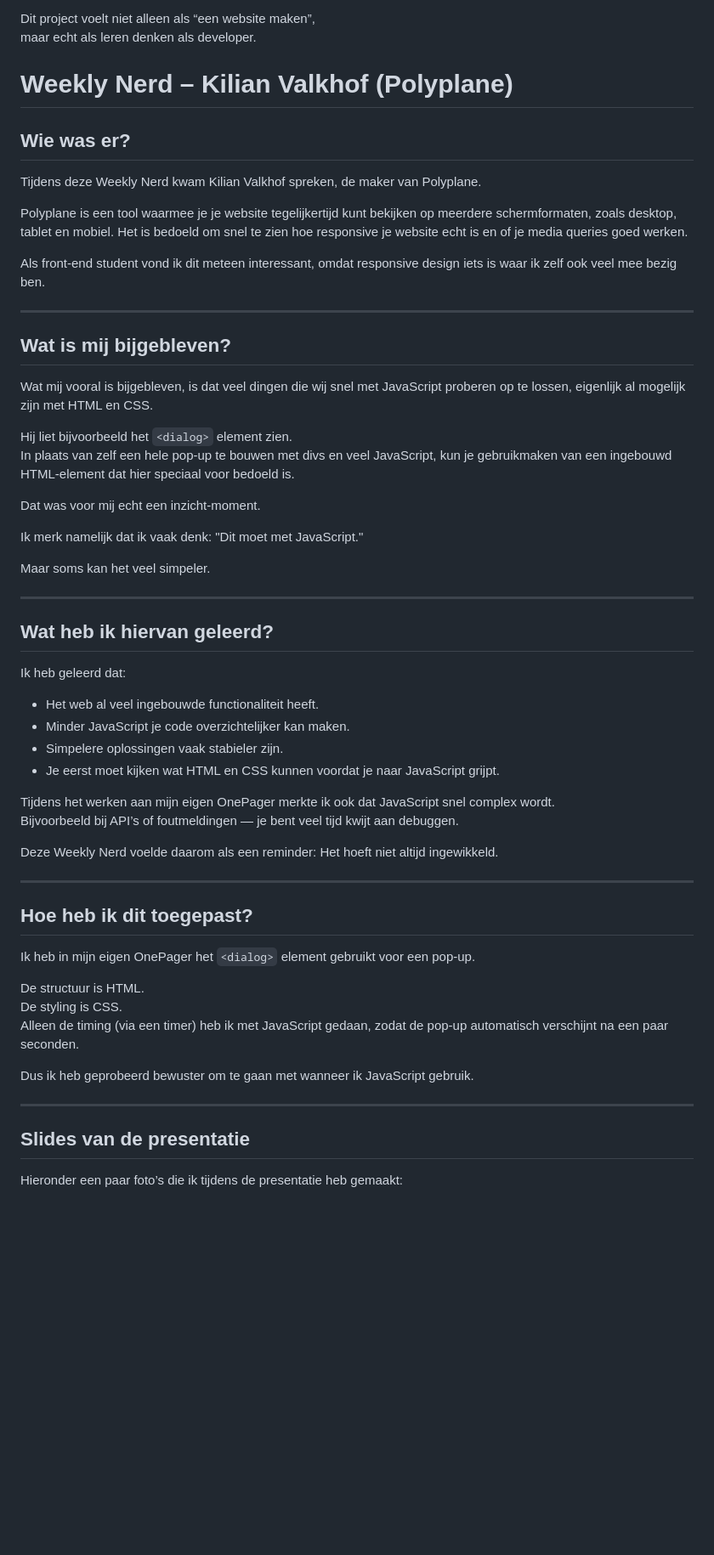
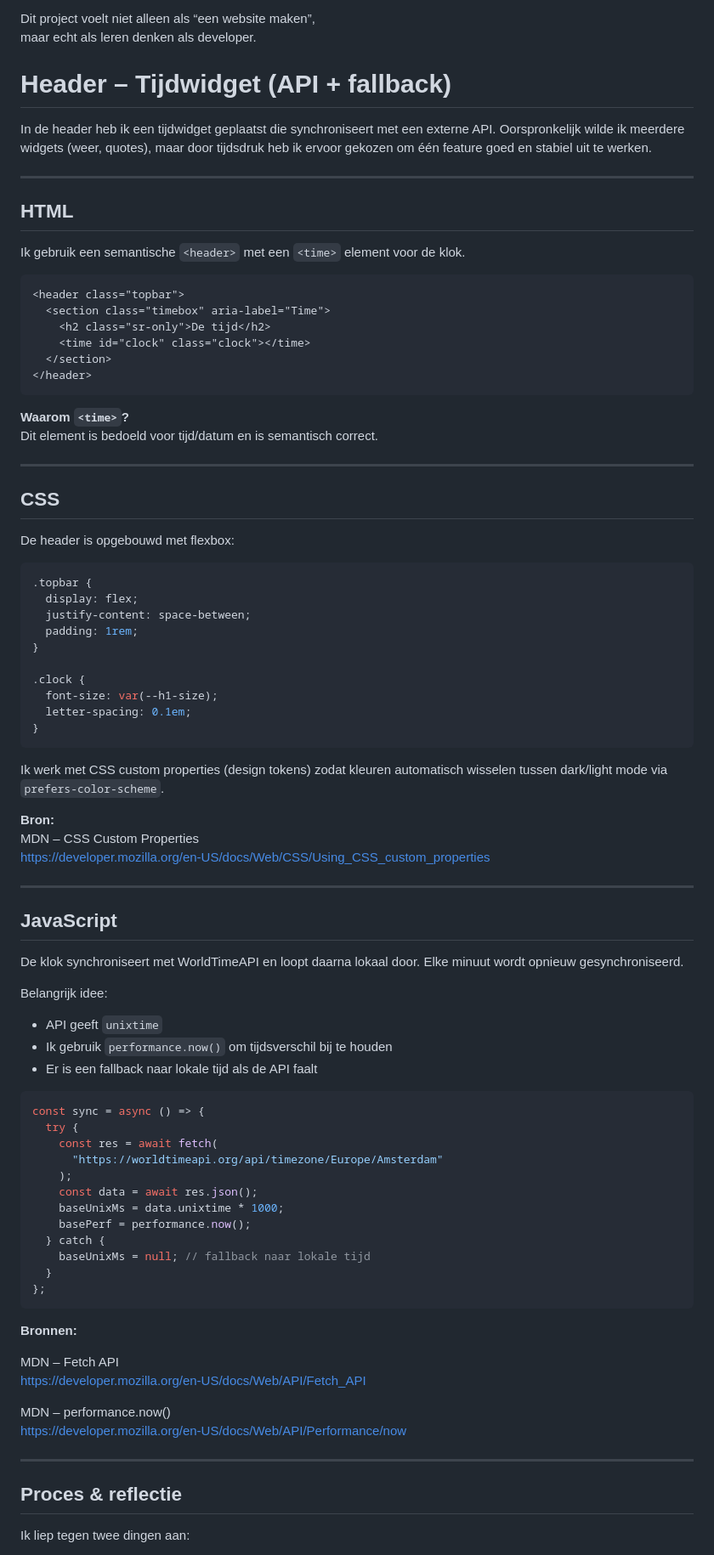
Before and after one commit to Alexiatech/Sprint0, a Markdown page: README.md, the part around one of its changes. Shown at 85% size. GitHub-like rendering; blank space fills up the shorter version.

```diff
--- a/README.md
+++ b/README.md
@@ -272,64 +272,91 @@ Dit project voelt niet alleen als “een website maken”,
 maar echt als leren denken als developer.
 
 
-# Weekly Nerd – Kilian Valkhof (Polyplane)
+# Header – Tijdwidget (API + fallback)
 
-## Wie was er?
-
-Tijdens deze Weekly Nerd kwam Kilian Valkhof spreken, de maker van Polyplane.
-
-Polyplane is een tool waarmee je je website tegelijkertijd kunt bekijken op meerdere schermformaten, zoals desktop, tablet en mobiel. Het is bedoeld om snel te zien hoe responsive je website echt is en of je media queries goed werken.
-
-Als front-end student vond ik dit meteen interessant, omdat responsive design iets is waar ik zelf ook veel mee bezig ben.
+In de header heb ik een tijdwidget geplaatst die synchroniseert met een externe API. Oorspronkelijk wilde ik meerdere widgets (weer, quotes), maar door tijdsdruk heb ik ervoor gekozen om één feature goed en stabiel uit te werken.
 
 ---
 
-## Wat is mij bijgebleven?
+## HTML
 
-Wat mij vooral is bijgebleven, is dat veel dingen die wij snel met JavaScript proberen op te lossen, eigenlijk al mogelijk zijn met HTML en CSS.
+Ik gebruik een semantische `<header>` met een `<time>` element voor de klok.
 
-Hij liet bijvoorbeeld het `<dialog>` element zien.
-In plaats van zelf een hele pop-up te bouwen met divs en veel JavaScript, kun je gebruikmaken van een ingebouwd HTML-element dat hier speciaal voor bedoeld is.
+~~~html
+<header class="topbar">
+  <section class="timebox" aria-label="Time">
+    <h2 class="sr-only">De tijd</h2>
+    <time id="clock" class="clock"></time>
+  </section>
+</header>
+~~~
 
-Dat was voor mij echt een inzicht-moment.
-
-Ik merk namelijk dat ik vaak denk:
-"Dit moet met JavaScript."
-
-Maar soms kan het veel simpeler.
+**Waarom `<time>`?**
+Dit element is bedoeld voor tijd/datum en is semantisch correct.
 
 ---
 
-## Wat heb ik hiervan geleerd?
+## CSS
 
-Ik heb geleerd dat:
+De header is opgebouwd met flexbox:
 
-- Het web al veel ingebouwde functionaliteit heeft.
-- Minder JavaScript je code overzichtelijker kan maken.
-- Simpelere oplossingen vaak stabieler zijn.
-- Je eerst moet kijken wat HTML en CSS kunnen voordat je naar JavaScript grijpt.
+~~~css
+.topbar {
+  display: flex;
+  justify-content: space-between;
+  padding: 1rem;
+}
 
-Tijdens het werken aan mijn eigen OnePager merkte ik ook dat JavaScript snel complex wordt.
-Bijvoorbeeld bij API’s of foutmeldingen — je bent veel tijd kwijt aan debuggen.
+.clock {
+  font-size: var(--h1-size);
+  letter-spacing: 0.1em;
+}
+~~~
 
-Deze Weekly Nerd voelde daarom als een reminder:
-Het hoeft niet altijd ingewikkeld.
+Ik werk met CSS custom properties (design tokens) zodat kleuren automatisch wisselen tussen dark/light mode via `prefers-color-scheme`.
+
+**Bron:**
+MDN – CSS Custom Properties
+https://developer.mozilla.org/en-US/docs/Web/CSS/Using_CSS_custom_properties
 
 ---
 
-## Hoe heb ik dit toegepast?
+## JavaScript
 
-Ik heb in mijn eigen OnePager het `<dialog>` element gebruikt voor een pop-up.
+De klok synchroniseert met WorldTimeAPI en loopt daarna lokaal door. Elke minuut wordt opnieuw gesynchroniseerd.
 
-De structuur is HTML.
-De styling is CSS.
-Alleen de timing (via een timer) heb ik met JavaScript gedaan, zodat de pop-up automatisch verschijnt na een paar seconden.
+Belangrijk idee:
 
-Dus ik heb geprobeerd bewuster om te gaan met wanneer ik JavaScript gebruik.
+- API geeft `unixtime`
+- Ik gebruik `performance.now()` om tijdsverschil bij te houden
+- Er is een fallback naar lokale tijd als de API faalt
+
+~~~js
+const sync = async () => {
+  try {
+    const res = await fetch(
+      "https://worldtimeapi.org/api/timezone/Europe/Amsterdam"
+    );
+    const data = await res.json();
+    baseUnixMs = data.unixtime * 1000;
+    basePerf = performance.now();
+  } catch {
+    baseUnixMs = null; // fallback naar lokale tijd
+  }
+};
+~~~
+
+**Bronnen:**
+
+MDN – Fetch API
+https://developer.mozilla.org/en-US/docs/Web/API/Fetch_API
+
+MDN – performance.now()
+https://developer.mozilla.org/en-US/docs/Web/API/Performance/now
 
 ---
 
-## Slides van de presentatie
+## Proces & reflectie
 
-Hieronder een paar foto’s die ik tijdens de presentatie heb gemaakt:
+Ik liep tegen twee dingen aan:
 
```
Also changed, not shown: other parts of README.md (+3 -18 lines).
